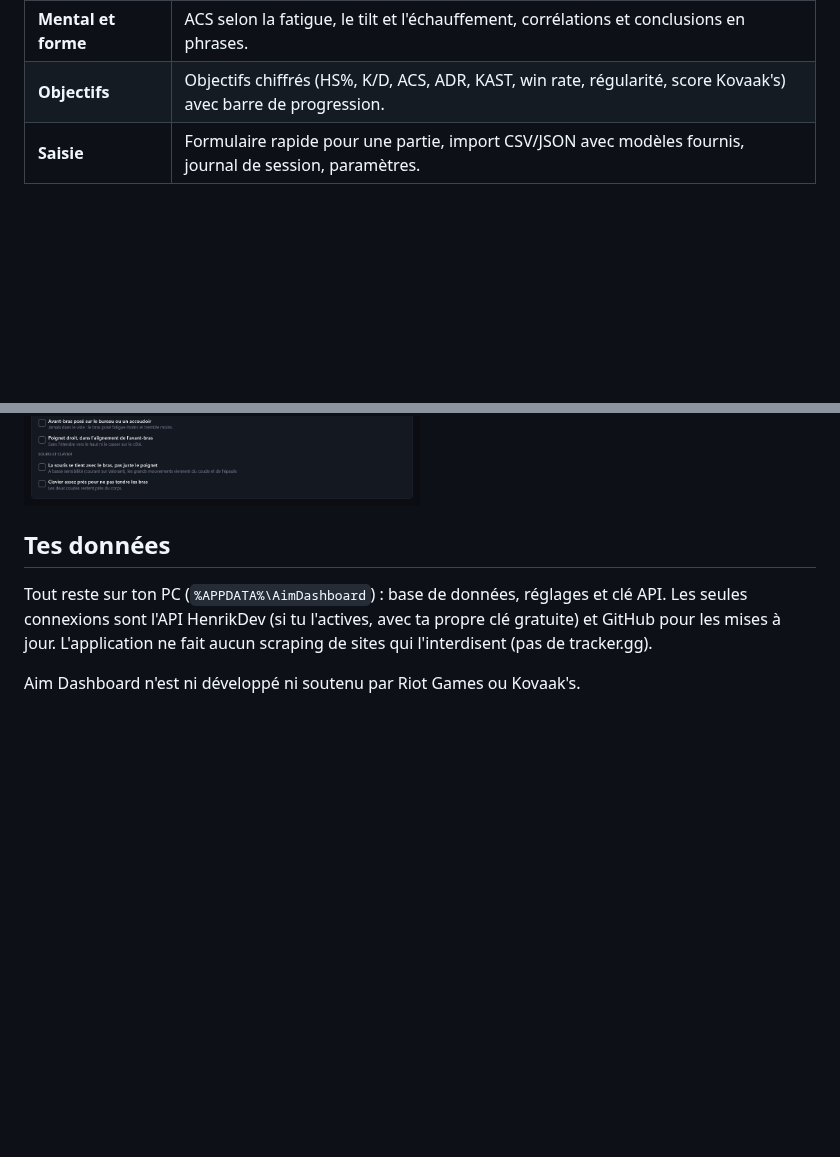
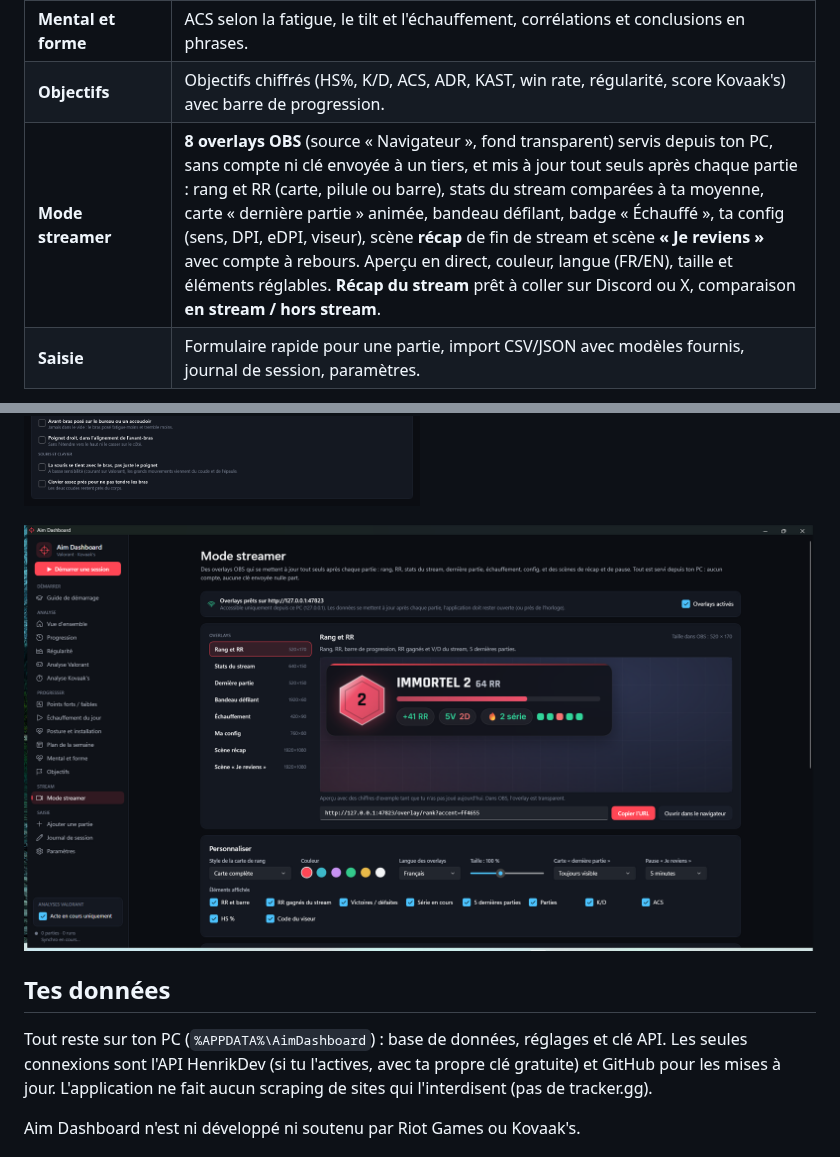
Before and after one commit to FraZy34/aim-dashboard, a Markdown page: README.md, 2 parts joined by grey strips. Drawn GitHub-style; pictures changed too: docs/mode-streamer.png (added); blank space fills up the shorter version.

Commit message:
Mode streamer
Co-Authored-By: Claude Opus 5.5 <noreply@anthropic.com>

```diff
--- a/README.md
+++ b/README.md
@@ -45,11 +45,14 @@ La licence est vérifiée sur ton PC, sans compte et sans connexion obligatoire.
 | **Posture et installation** | Schéma de profil de la position idéale avec repères numérotés (écran à hauteur des yeux à 50-70 cm, dos, genoux et coudes à 90°, avant-bras posé, poignet droit), détails bras/poignet et souris (à basse sensibilité, le mouvement part du coude), liste de vérification de ta configuration. |
 | **Mental et forme** | ACS selon la fatigue, le tilt et l'échauffement, corrélations et conclusions en phrases. |
 | **Objectifs** | Objectifs chiffrés (HS%, K/D, ACS, ADR, KAST, win rate, régularité, score Kovaak's) avec barre de progression. |
+| **Mode streamer** | **8 overlays OBS** (source « Navigateur », fond transparent) servis depuis ton PC, sans compte ni clé envoyée à un tiers, et mis à jour tout seuls après chaque partie : rang et RR (carte, pilule ou barre), stats du stream comparées à ta moyenne, carte « dernière partie » animée, bandeau défilant, badge « Échauffé », ta config (sens, DPI, eDPI, viseur), scène **récap** de fin de stream et scène **« Je reviens »** avec compte à rebours. Aperçu en direct, couleur, langue (FR/EN), taille et éléments réglables. **Récap du stream** prêt à coller sur Discord ou X, comparaison **en stream / hors stream**. |
 | **Saisie** | Formulaire rapide pour une partie, import CSV/JSON avec modèles fournis, journal de session, paramètres. |
 
 ![Guide de démarrage](docs/guide.png)
 
 ![Posture et installation](docs/posture.png)
+
+![Mode streamer](docs/mode-streamer.png)
 
 ## Tes données
 
```
